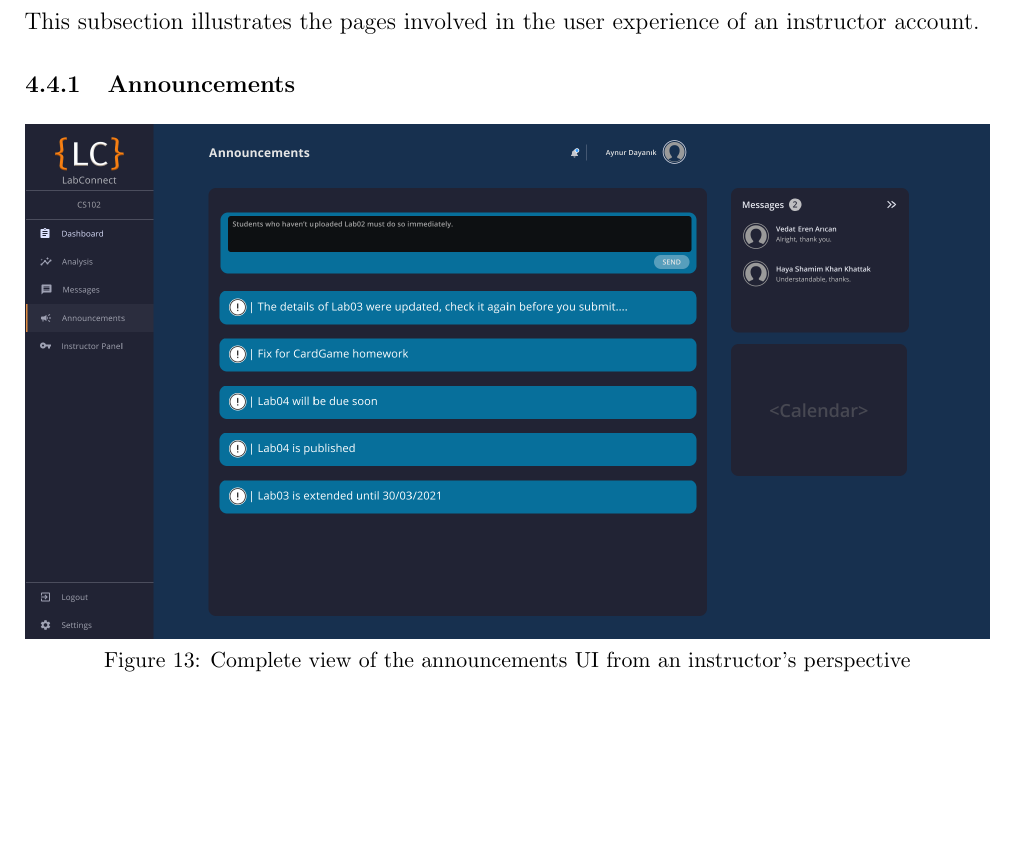
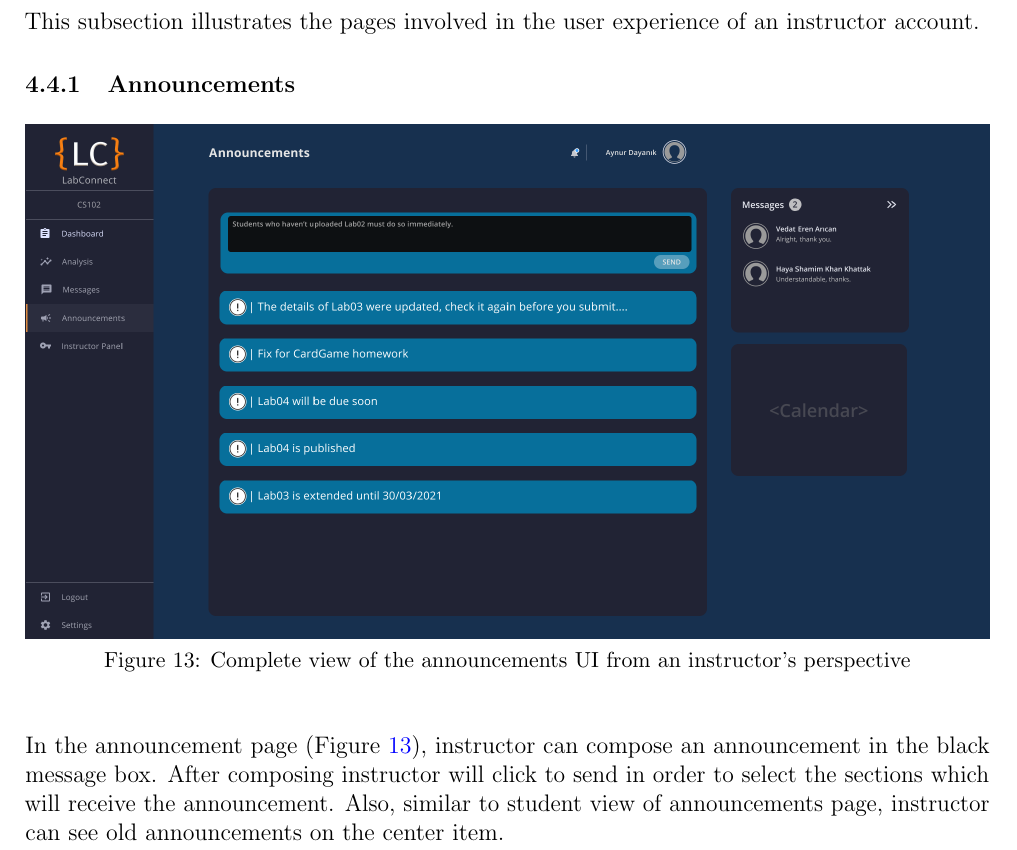
Before and after one commit to cs102-project/LabConnect, a LaTeX document (doc/ui-design-report.tex): part of page 15 of 18, cut so that both start at the same text, the shorter picture padded with empty space. Compiled offline with pdfLaTeX.

Commit message:
Instructor announcements page added

```diff
--- a/doc/ui-design-report.tex
+++ b/doc/ui-design-report.tex
@@ -439,15 +439,8 @@
         \label{fig:instructor_announcements_full}
     \end{figure}
 
-
-
-
-
-
-
-    % TODO Write some details for the announcements page (instructor perspective)
-
-
+    In the announcement page (Figure \ref{fig:instructor_announcements_full}), instructor can compose an announcement in the black message box. After composing instructor will click to send
+    in order to select the sections which will receive the announcement. Also, similar to student view of announcements page, instructor can see old announcements on the center item.
 
 
 
```
Also changed, not shown: doc/ui-design-report.pdf.
